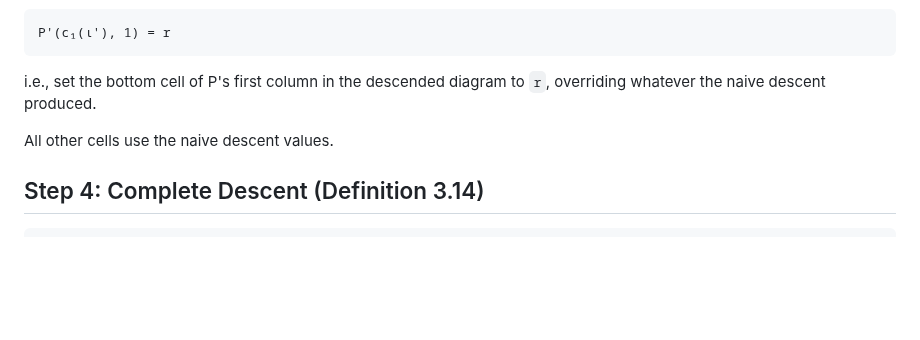
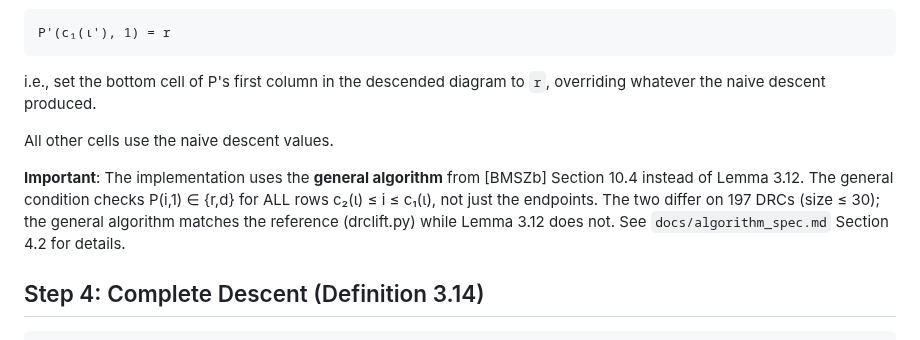
Before and after one commit to jiajunma/unipotentrepn, a Markdown page: docs/descent_algorithm.md, the part around the change. Rendered like a GitHub page; blank space fills up the shorter version.

````diff
--- a/docs/descent_algorithm.md
+++ b/docs/descent_algorithm.md
@@ -148,6 +148,12 @@ overriding whatever the naive descent produced.
 
 All other cells use the naive descent values.
 
+**Important**: The implementation uses the **general algorithm** from [BMSZb] Section 10.4
+instead of Lemma 3.12. The general condition checks P(i,1) ∈ {r,d} for ALL rows
+c₂(ι) ≤ i ≤ c₁(ι), not just the endpoints. The two differ on 197 DRCs (size ≤ 30);
+the general algorithm matches the reference (drclift.py) while Lemma 3.12 does not.
+See `docs/algorithm_spec.md` Section 4.2 for details.
+
 ## Step 4: Complete Descent (Definition 3.14)
 
 ```
````
Also changed, not shown: docs/algorithm_summary.md (+3 -3 lines), docs/standalone_plan.md (deleted, +0 -241 lines).
